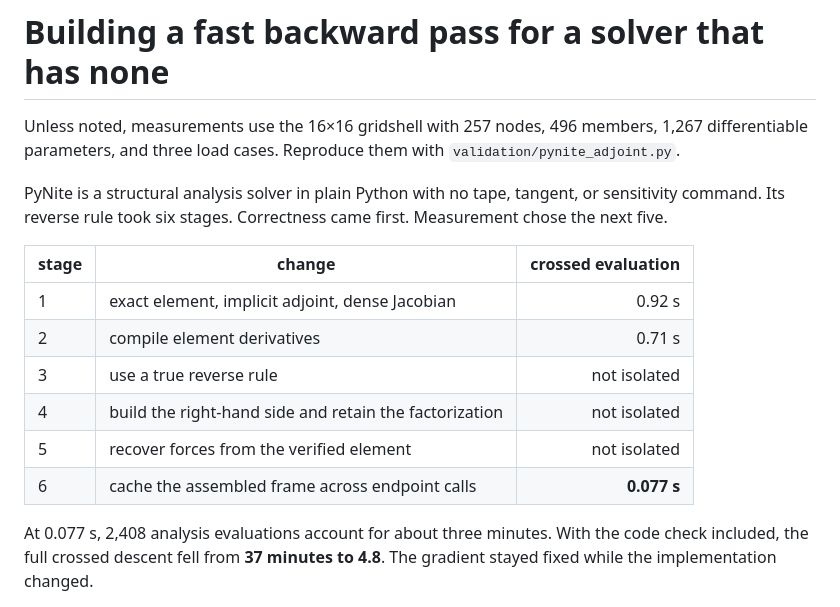
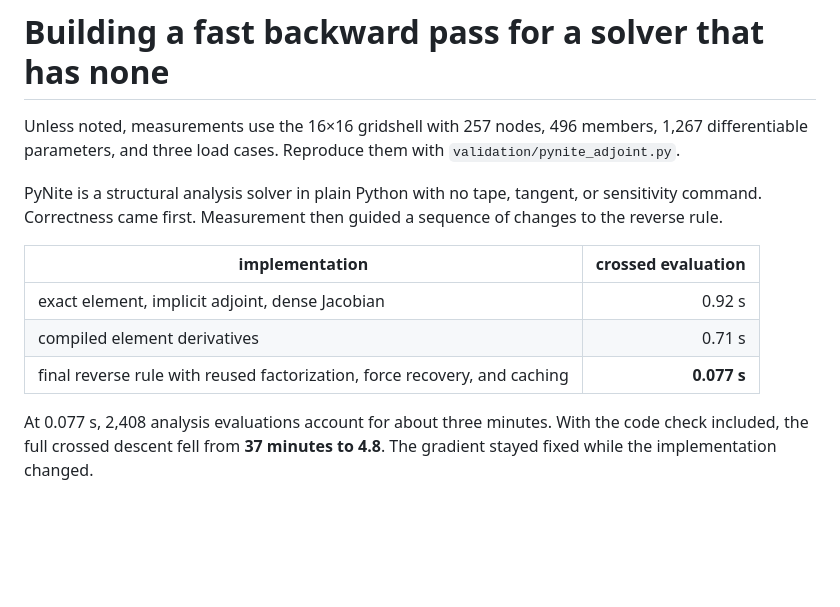
Before and after one commit to arpastrana/normax, a Markdown page: docs/fast_backward_pass.md, the part around the change. Drawn GitHub-style; blank space fills up the shorter version.

Commit message:
[Docs] Keep only measured backward-pass milestones

```diff
--- a/docs/fast_backward_pass.md
+++ b/docs/fast_backward_pass.md
@@ -5,17 +5,14 @@ Unless noted, measurements use the 16×16 gridshell with 257 nodes, 496 members,
 `validation/pynite_adjoint.py`.
 
 PyNite is a structural analysis solver in plain Python with no tape, tangent,
-or sensitivity command. Its reverse rule took six stages. Correctness came
-first. Measurement chose the next five.
+or sensitivity command. Correctness came first. Measurement then guided a
+sequence of changes to the reverse rule.
 
-| stage | change | crossed evaluation |
-|---|---|---:|
-| 1 | exact element, implicit adjoint, dense Jacobian | 0.92 s |
-| 2 | compile element derivatives | 0.71 s |
-| 3 | use a true reverse rule | not isolated |
-| 4 | build the right-hand side and retain the factorization | not isolated |
-| 5 | recover forces from the verified element | not isolated |
-| 6 | cache the assembled frame across endpoint calls | **0.077 s** |
+| implementation | crossed evaluation |
+|---|---:|
+| exact element, implicit adjoint, dense Jacobian | 0.92 s |
+| compiled element derivatives | 0.71 s |
+| final reverse rule with reused factorization, force recovery, and caching | **0.077 s** |
 
 At 0.077 s, 2,408 analysis evaluations account for about three minutes. With
 the code check included, the full crossed descent fell from **37 minutes to
```
